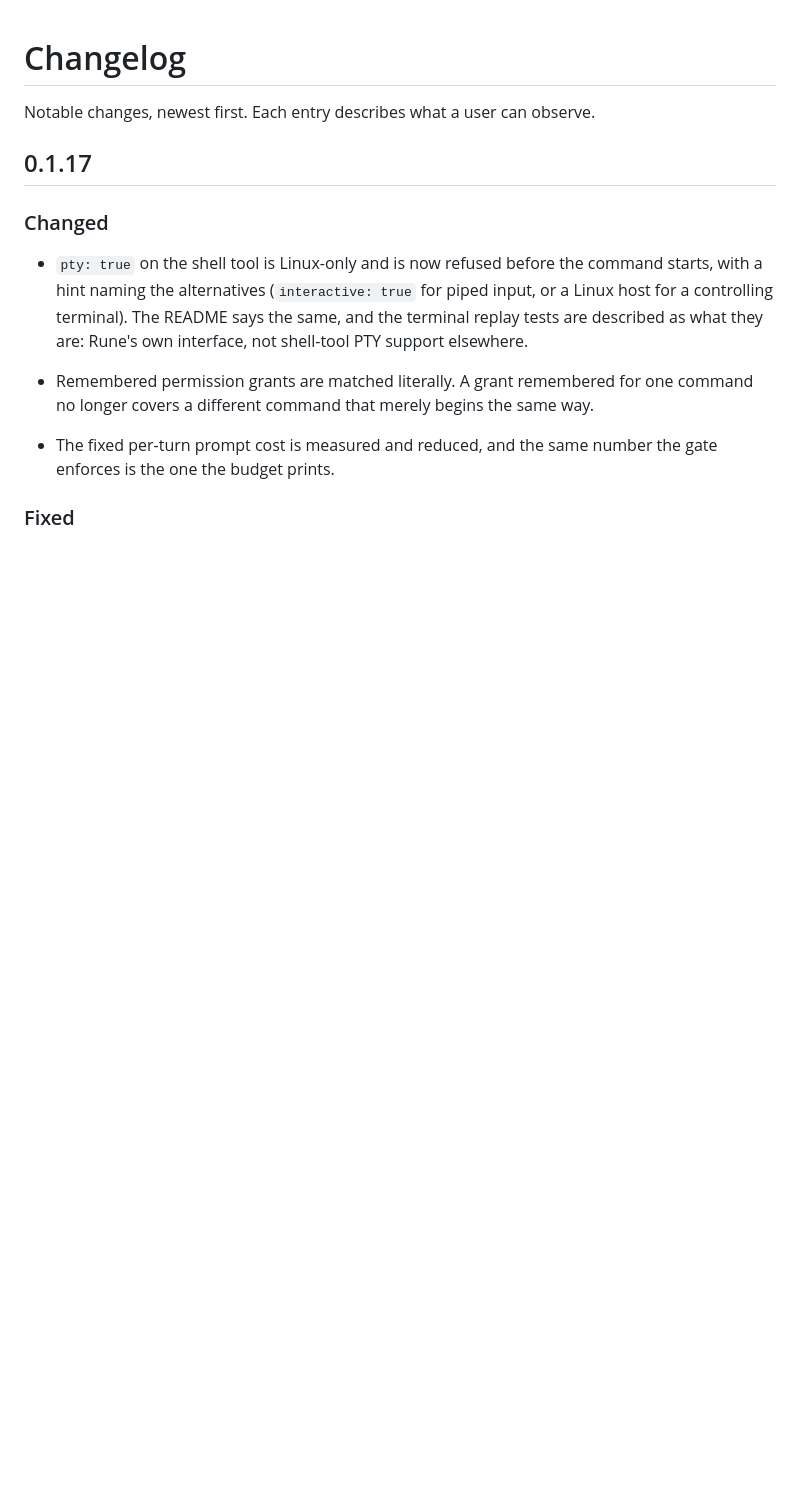
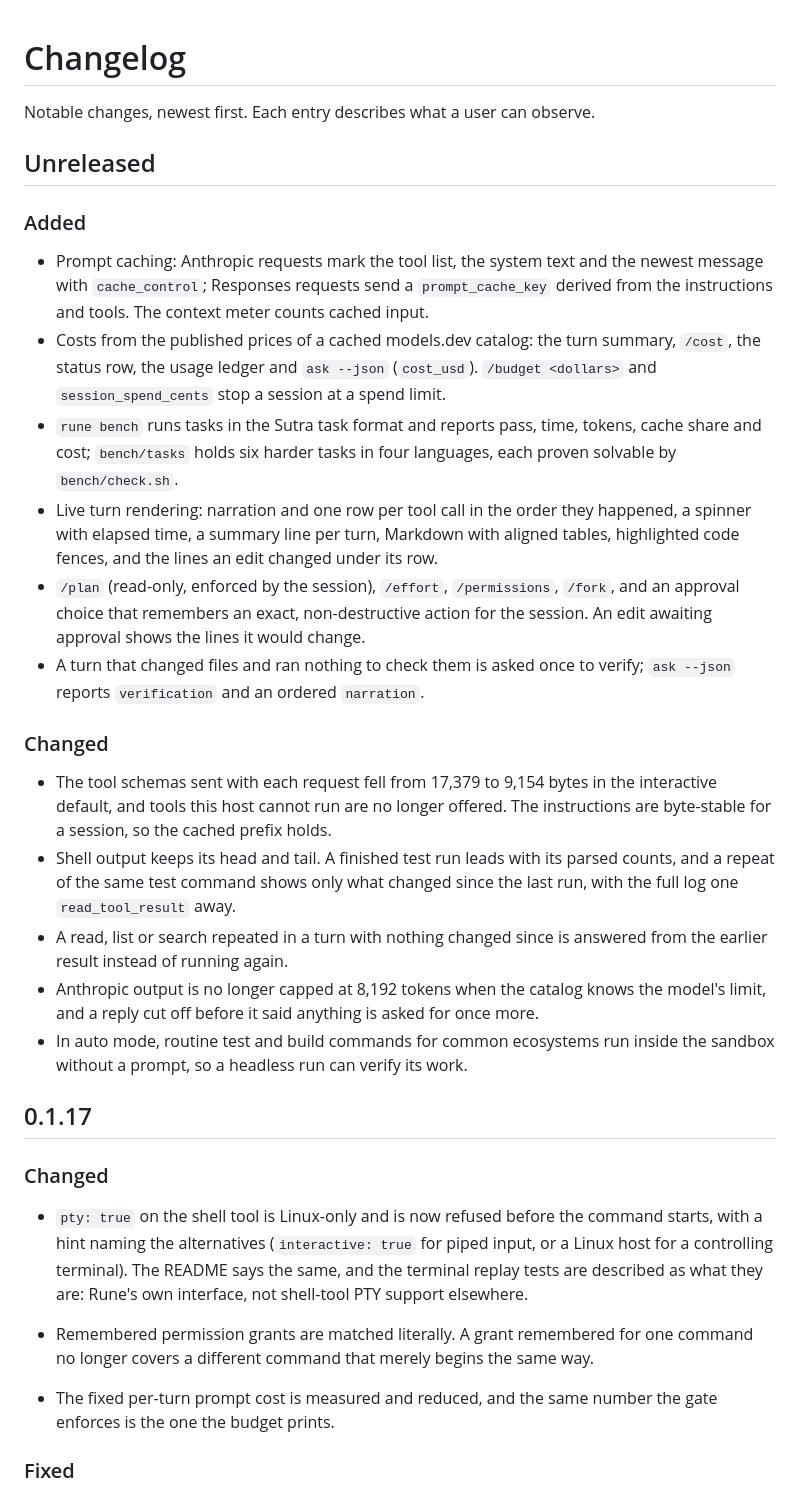
Before and after one commit to AadiXC0DE/Rune, a Markdown page: CHANGELOG.md, the part around the change. GitHub-like rendering; blank space fills up the shorter version.

Commit message:
docs(changelog): describe the unreleased changes

```diff
--- a/CHANGELOG.md
+++ b/CHANGELOG.md
@@ -1,6 +1,48 @@
 # Changelog
 
 Notable changes, newest first. Each entry describes what a user can observe.
+
+## Unreleased
+
+### Added
+
+- Prompt caching: Anthropic requests mark the tool list, the system text and the
+  newest message with `cache_control`; Responses requests send a
+  `prompt_cache_key` derived from the instructions and tools. The context meter
+  counts cached input.
+- Costs from the published prices of a cached models.dev catalog: the turn
+  summary, `/cost`, the status row, the usage ledger and `ask --json`
+  (`cost_usd`). `/budget <dollars>` and `session_spend_cents` stop a session at
+  a spend limit.
+- `rune bench` runs tasks in the Sutra task format and reports pass, time,
+  tokens, cache share and cost; `bench/tasks` holds six harder tasks in four
+  languages, each proven solvable by `bench/check.sh`.
+- Live turn rendering: narration and one row per tool call in the order they
+  happened, a spinner with elapsed time, a summary line per turn, Markdown with
+  aligned tables, highlighted code fences, and the lines an edit changed under
+  its row.
+- `/plan` (read-only, enforced by the session), `/effort`, `/permissions`,
+  `/fork`, and an approval choice that remembers an exact, non-destructive
+  action for the session. An edit awaiting approval shows the lines it would
+  change.
+- A turn that changed files and ran nothing to check them is asked once to
+  verify; `ask --json` reports `verification` and an ordered `narration`.
+
+### Changed
+
+- The tool schemas sent with each request fell from 17,379 to 9,154 bytes in
+  the interactive default, and tools this host cannot run are no longer offered.
+  The instructions are byte-stable for a session, so the cached prefix holds.
+- Shell output keeps its head and tail. A finished test run leads with its
+  parsed counts, and a repeat of the same test command shows only what changed
+  since the last run, with the full log one `read_tool_result` away.
+- A read, list or search repeated in a turn with nothing changed since is
+  answered from the earlier result instead of running again.
+- Anthropic output is no longer capped at 8,192 tokens when the catalog knows
+  the model's limit, and a reply cut off before it said anything is asked for
+  once more.
+- In auto mode, routine test and build commands for common ecosystems run
+  inside the sandbox without a prompt, so a headless run can verify its work.
 
 ## 0.1.17
 
```
Also changed, not shown: PLAN.md (+2 -0 lines).
